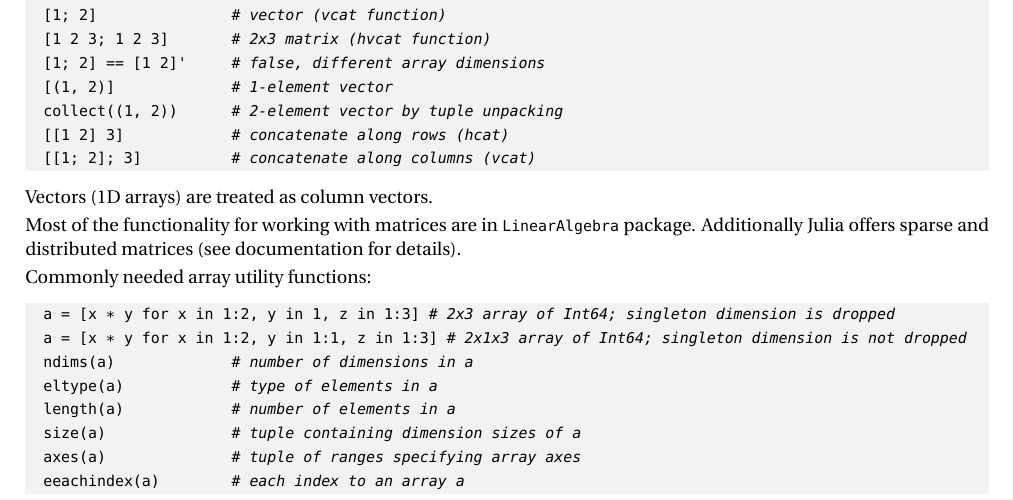
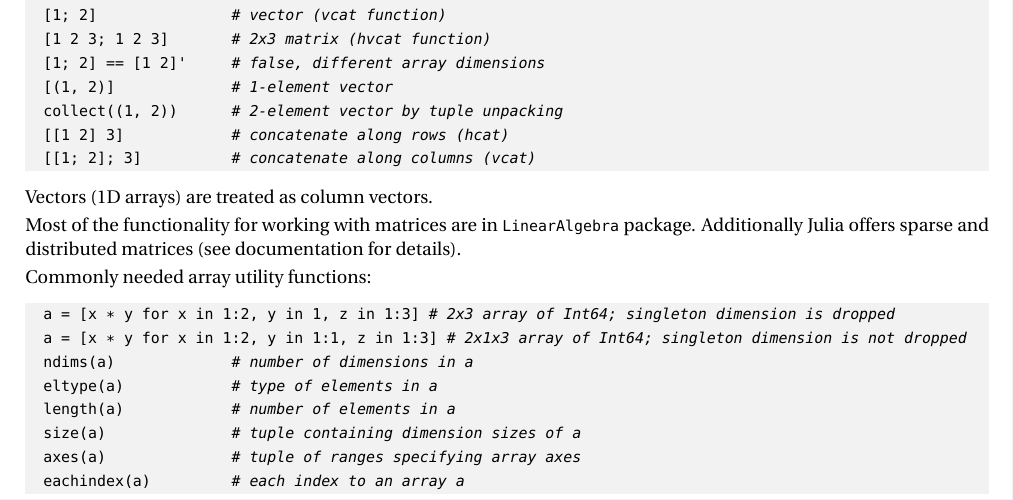
Before and after one commit to bkamins/The-Julia-Express, a LaTeX document (TeX/julia_express.tex): part of page 5 of 13, cut so that both start at the same text. Compiled offline with pdfLaTeX.

Commit message:
fix typo

```diff
--- a/TeX/julia_express.tex
+++ b/TeX/julia_express.tex
@@ -315,7 +315,7 @@ Commonly needed array utility functions:
   length(a)            # number of elements in a
   size(a)              # tuple containing dimension sizes of a
   axes(a)              # tuple of ranges specifying array axes
-  eeachindex(a)        # each index to an array a
+  eachindex(a)         # each index to an array a
   vec(a)               # cast array to vector (single dimension)
   dropdims(a, dims=2)  # remove 2nd dimension as it has size 1
   sum(a, dims=3)       # calculate sums for 3rd dimensions, similarly: mean, std,
```
